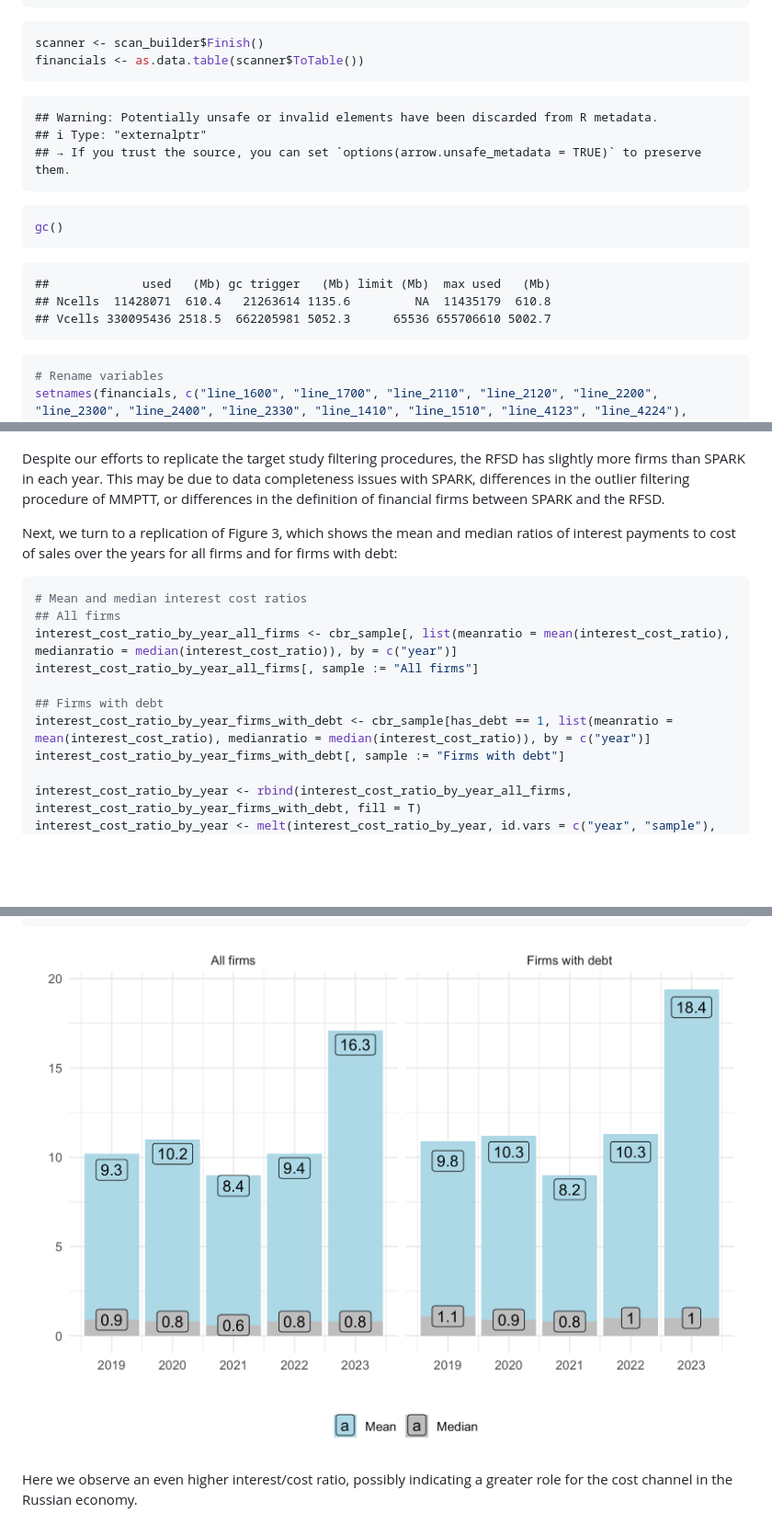
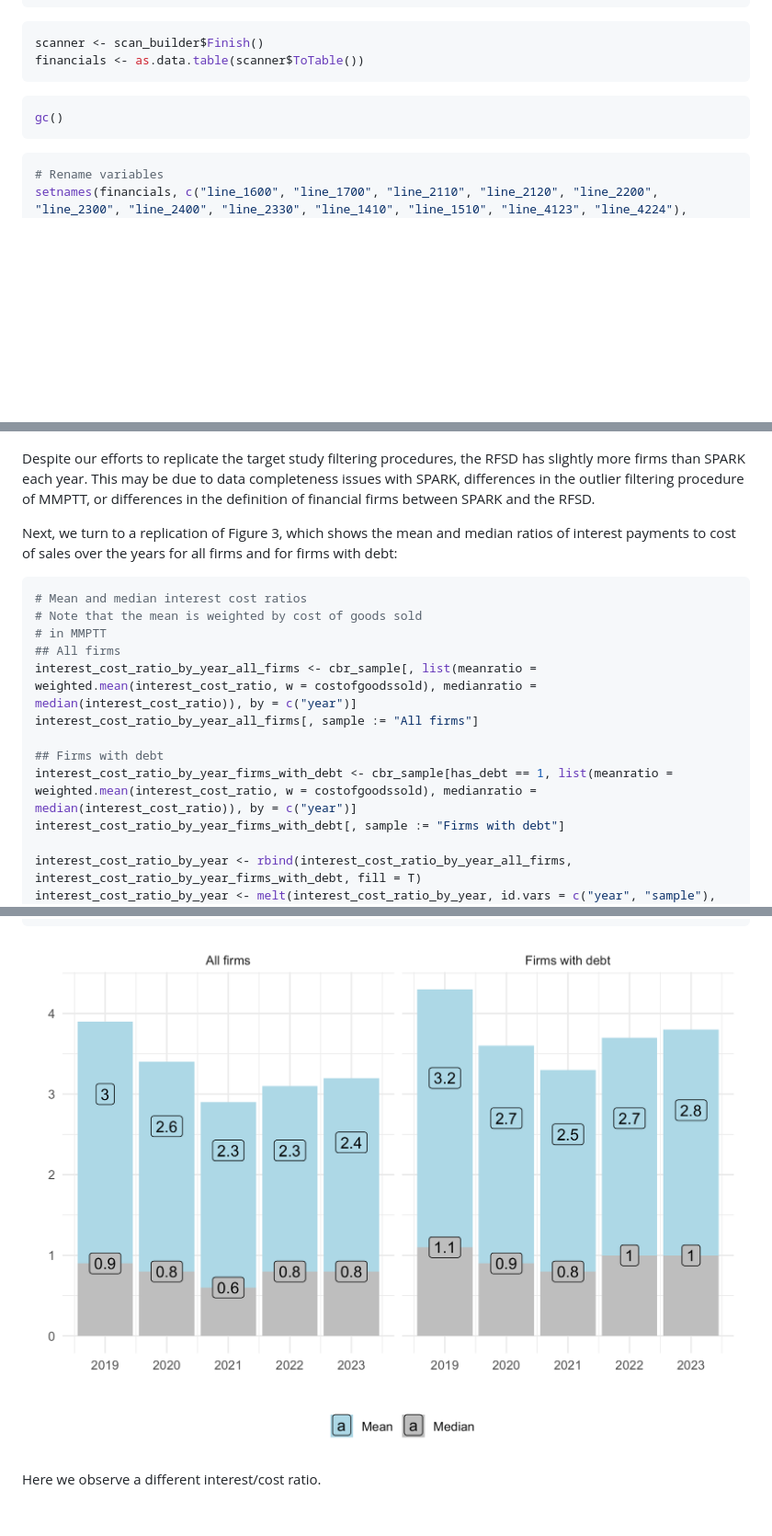
Before and after one commit to irlcode/RFSD, a Markdown page: use_cases/interest_payments.md, 3 parts joined by grey strips. Shown at 92% size. Drawn GitHub-style; pictures changed too: figures/interest_figure3alt-1.png; blank space fills up the shorter version.

````diff
--- a/use_cases/interest_payments.md
+++ b/use_cases/interest_payments.md
@@ -74,17 +74,9 @@ scanner <- scan_builder$Finish()
 financials <- as.data.table(scanner$ToTable())
 ```
 
-    ## Warning: Potentially unsafe or invalid elements have been discarded from R metadata.
-    ## ℹ Type: "externalptr"
-    ## → If you trust the source, you can set `options(arrow.unsafe_metadata = TRUE)` to preserve them.
-
 ``` r
 gc()
 ```
-
-    ##             used   (Mb) gc trigger   (Mb) limit (Mb)  max used   (Mb)
-    ## Ncells  11428071  610.4   21263614 1135.6         NA  11435179  610.8
-    ## Vcells 330095436 2518.5  662205981 5052.3      65536 655706610 5002.7
 
 ``` r
 # Rename variables
@@ -189,8 +181,8 @@ plot(figure2)
 <img src="../figures/mogilyat_figure2.png" width="60%"/>
 
 Despite our efforts to replicate the target study filtering procedures,
-the RFSD has slightly more firms than SPARK in each year. This may be
-due to data completeness issues with SPARK, differences in the outlier
+the RFSD has slightly more firms than SPARK each year. This may be due
+to data completeness issues with SPARK, differences in the outlier
 filtering procedure of MMPTT, or differences in the definition of
 financial firms between SPARK and the RFSD.
 
@@ -200,12 +192,14 @@ all firms and for firms with debt:
 
 ``` r
 # Mean and median interest cost ratios
+# Note that the mean is weighted by cost of goods sold
+# in MMPTT
 ## All firms
-interest_cost_ratio_by_year_all_firms <- cbr_sample[, list(meanratio = mean(interest_cost_ratio), medianratio = median(interest_cost_ratio)), by = c("year")]
+interest_cost_ratio_by_year_all_firms <- cbr_sample[, list(meanratio = weighted.mean(interest_cost_ratio, w = costofgoodssold), medianratio = median(interest_cost_ratio)), by = c("year")]
 interest_cost_ratio_by_year_all_firms[, sample := "All firms"]
 
 ## Firms with debt
-interest_cost_ratio_by_year_firms_with_debt <- cbr_sample[has_debt == 1, list(meanratio = mean(interest_cost_ratio), medianratio = median(interest_cost_ratio)), by = c("year")]
+interest_cost_ratio_by_year_firms_with_debt <- cbr_sample[has_debt == 1, list(meanratio = weighted.mean(interest_cost_ratio, w = costofgoodssold), medianratio = median(interest_cost_ratio)), by = c("year")]
 interest_cost_ratio_by_year_firms_with_debt[, sample := "Firms with debt"]
 
 interest_cost_ratio_by_year <- rbind(interest_cost_ratio_by_year_all_firms, interest_cost_ratio_by_year_firms_with_debt, fill = T)
@@ -276,5 +266,4 @@ plot(figure3_alt)
 
 ![](../figures/interest_figure3alt-1.png)<!-- -->
 
-Here we observe an even higher interest/cost ratio, possibly indicating
-a greater role for the cost channel in the Russian economy.
+Here we observe a different interest/cost ratio.
````
Also changed, not shown: other parts of use_cases/interest_payments.md (+6 -10 lines), README.md (+1 -1 lines), figures/interest_figure3-1.png, 1 other file.
